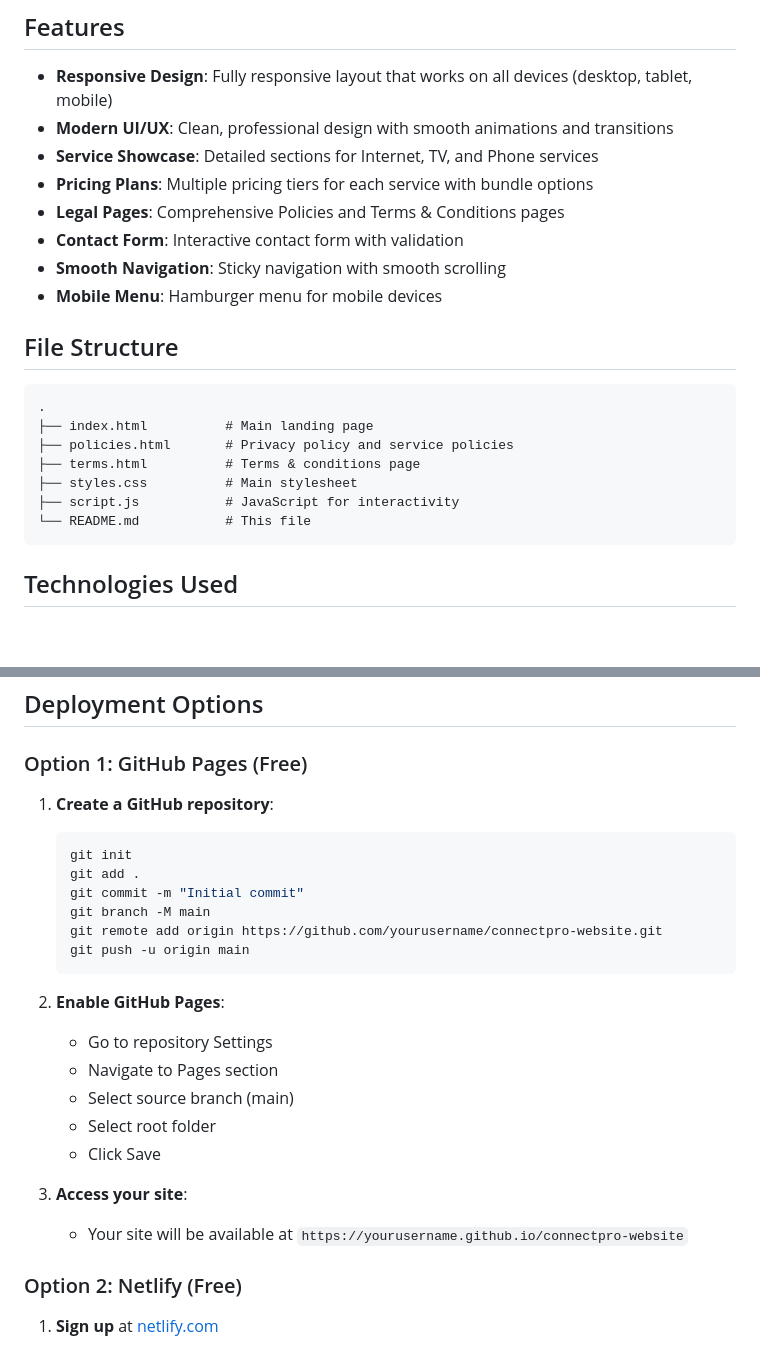
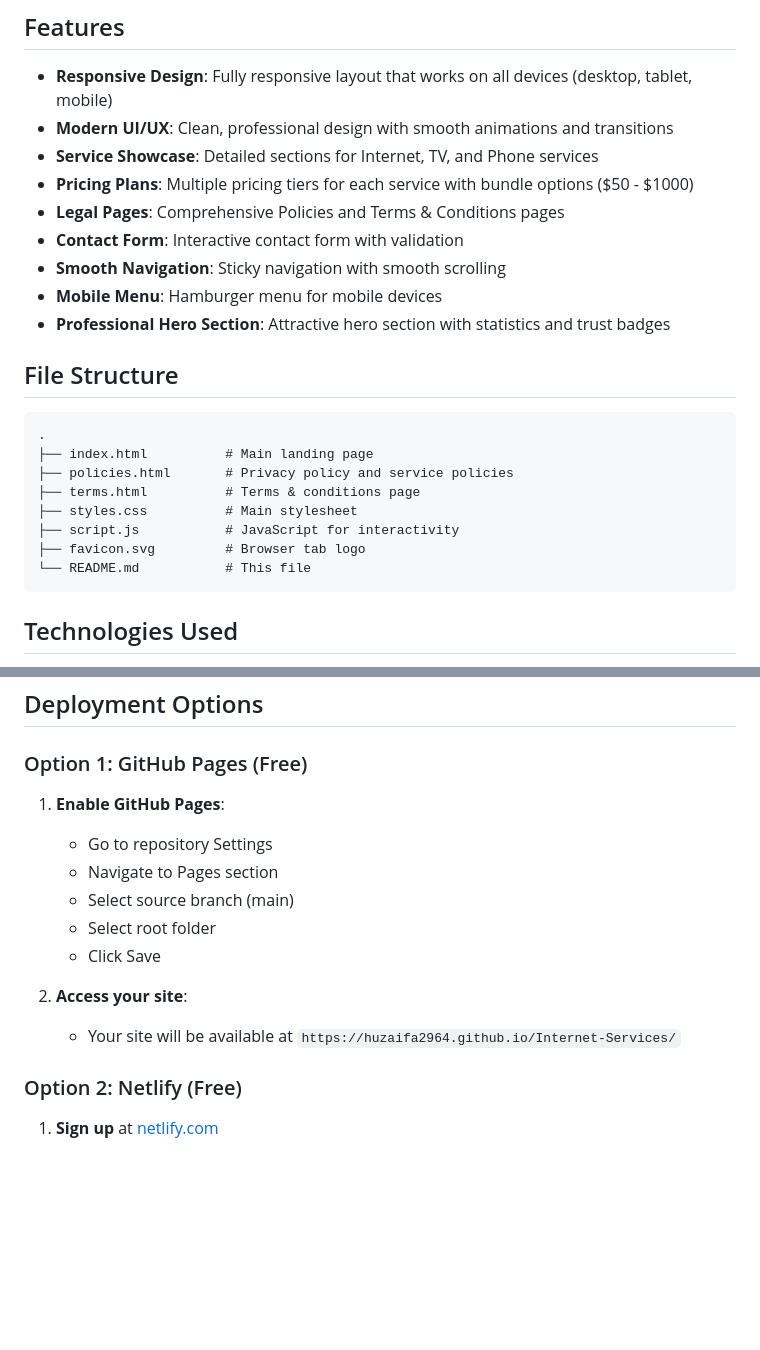
Before and after one commit to huzaifa2964/Internet-Services, a Markdown page: README.md, 2 parts joined by grey strips. GitHub-like rendering; blank space fills up the shorter version.

Commit message:
Fix README.md formatting issues

````diff
--- a/README.md
+++ b/README.md
@@ -7,11 +7,12 @@ A professional, modern website for internet, TV, and telephone services with com
 - **Responsive Design**: Fully responsive layout that works on all devices (desktop, tablet, mobile)
 - **Modern UI/UX**: Clean, professional design with smooth animations and transitions
 - **Service Showcase**: Detailed sections for Internet, TV, and Phone services
-- **Pricing Plans**: Multiple pricing tiers for each service with bundle options
+- **Pricing Plans**: Multiple pricing tiers for each service with bundle options ($50 - $1000)
 - **Legal Pages**: Comprehensive Policies and Terms & Conditions pages
 - **Contact Form**: Interactive contact form with validation
 - **Smooth Navigation**: Sticky navigation with smooth scrolling
 - **Mobile Menu**: Hamburger menu for mobile devices
+- **Professional Hero Section**: Attractive hero section with statistics and trust badges
 
 ## File Structure
 
@@ -22,6 +23,7 @@ A professional, modern website for internet, TV, and telephone services with com
 ├── terms.html          # Terms & conditions page
 ├── styles.css          # Main stylesheet
 ├── script.js           # JavaScript for interactivity
+├── favicon.svg         # Browser tab logo
 └── README.md           # This file
 ```
 
@@ -66,25 +68,15 @@ A professional, modern website for internet, TV, and telephone services with com
 
 ### Option 1: GitHub Pages (Free)
 
-1. **Create a GitHub repository**:
-   ```bash
-   git init
-   git add .
-   git commit -m "Initial commit"
-   git branch -M main
-   git remote add origin https://github.com/yourusername/connectpro-website.git
-   git push -u origin main
-   ```
-
-2. **Enable GitHub Pages**:
+1. **Enable GitHub Pages**:
    - Go to repository Settings
    - Navigate to Pages section
    - Select source branch (main)
    - Select root folder
    - Click Save
 
-3. **Access your site**:
-   - Your site will be available at `https://yourusername.github.io/connectpro-website`
+2. **Access your site**:
+   - Your site will be available at `https://huzaifa2964.github.io/Internet-Services/`
 
 ### Option 2: Netlify (Free)
 
````
Also changed, not shown: other parts of README.md (+0 -4 lines).
